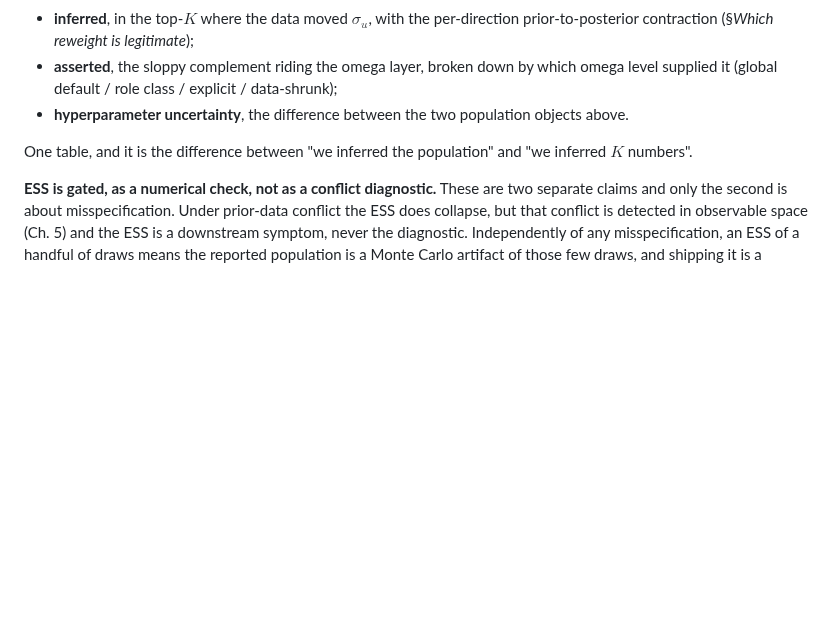
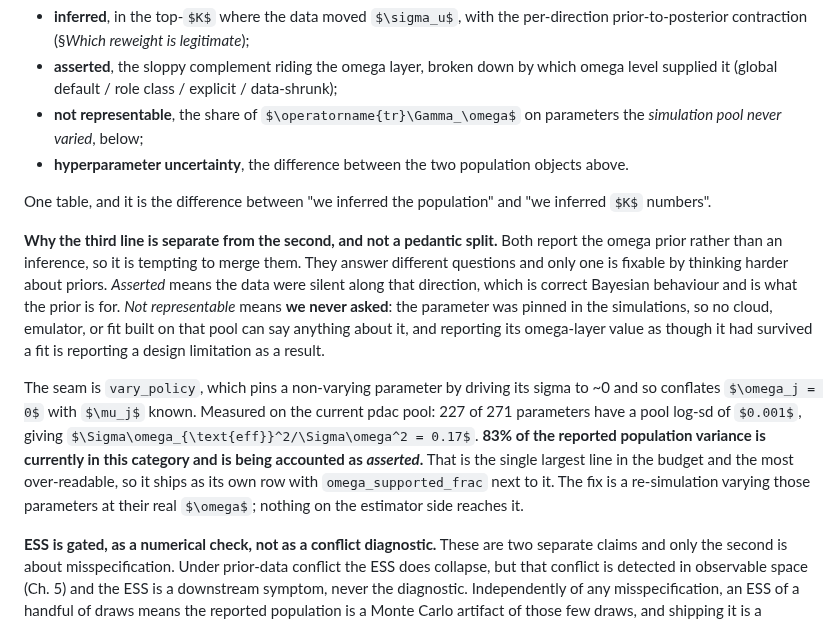
Before and after one commit to popellab/qsp-inference, a Markdown page: docs/population-inference-guide.md, the part around the change. GitHub-like rendering; some formulas as TeX source; blank space fills up the shorter version.

```diff
--- a/docs/population-inference-guide.md
+++ b/docs/population-inference-guide.md
@@ -568,11 +568,31 @@ fraction of $\operatorname{tr}\Gamma_\omega$ that is
   prior-to-posterior contraction (§*Which reweight is legitimate*);
 - **asserted**, the sloppy complement riding the omega layer, broken down by which
   omega level supplied it (global default / role class / explicit / data-shrunk);
+- **not representable**, the share of $\operatorname{tr}\Gamma_\omega$ on parameters
+  the *simulation pool never varied*, below;
 - **hyperparameter uncertainty**, the difference between the two population objects
   above.
 
 One table, and it is the difference between "we inferred the population" and "we
 inferred $K$ numbers".
+
+**Why the third line is separate from the second, and not a pedantic split.** Both
+report the omega prior rather than an inference, so it is tempting to merge them. They
+answer different questions and only one is fixable by thinking harder about priors.
+*Asserted* means the data were silent along that direction, which is correct Bayesian
+behaviour and is what the prior is for. *Not representable* means **we never asked**:
+the parameter was pinned in the simulations, so no cloud, emulator, or fit built on
+that pool can say anything about it, and reporting its omega-layer value as though it
+had survived a fit is reporting a design limitation as a result.
+
+The seam is `vary_policy`, which pins a non-varying parameter by driving its sigma to
+~0 and so conflates $\omega_j = 0$ with $\mu_j$ known. Measured on the current pdac
+pool: 227 of 271 parameters have a pool log-sd of $0.001$, giving
+$\Sigma\omega_{\text{eff}}^2/\Sigma\omega^2 = 0.17$. **83% of the reported population
+variance is currently in this category and is being accounted as *asserted*.** That is
+the single largest line in the budget and the most over-readable, so it ships as its
+own row with `omega_supported_frac` next to it. The fix is a re-simulation varying
+those parameters at their real $\omega$; nothing on the estimator side reaches it.
 
 **ESS is gated, as a numerical check, not as a conflict diagnostic.** These are two
 separate claims and only the second is about misspecification. Under prior-data
```
Also changed, not shown: docs/population-inference-tractable.md (+48 -16 lines).
